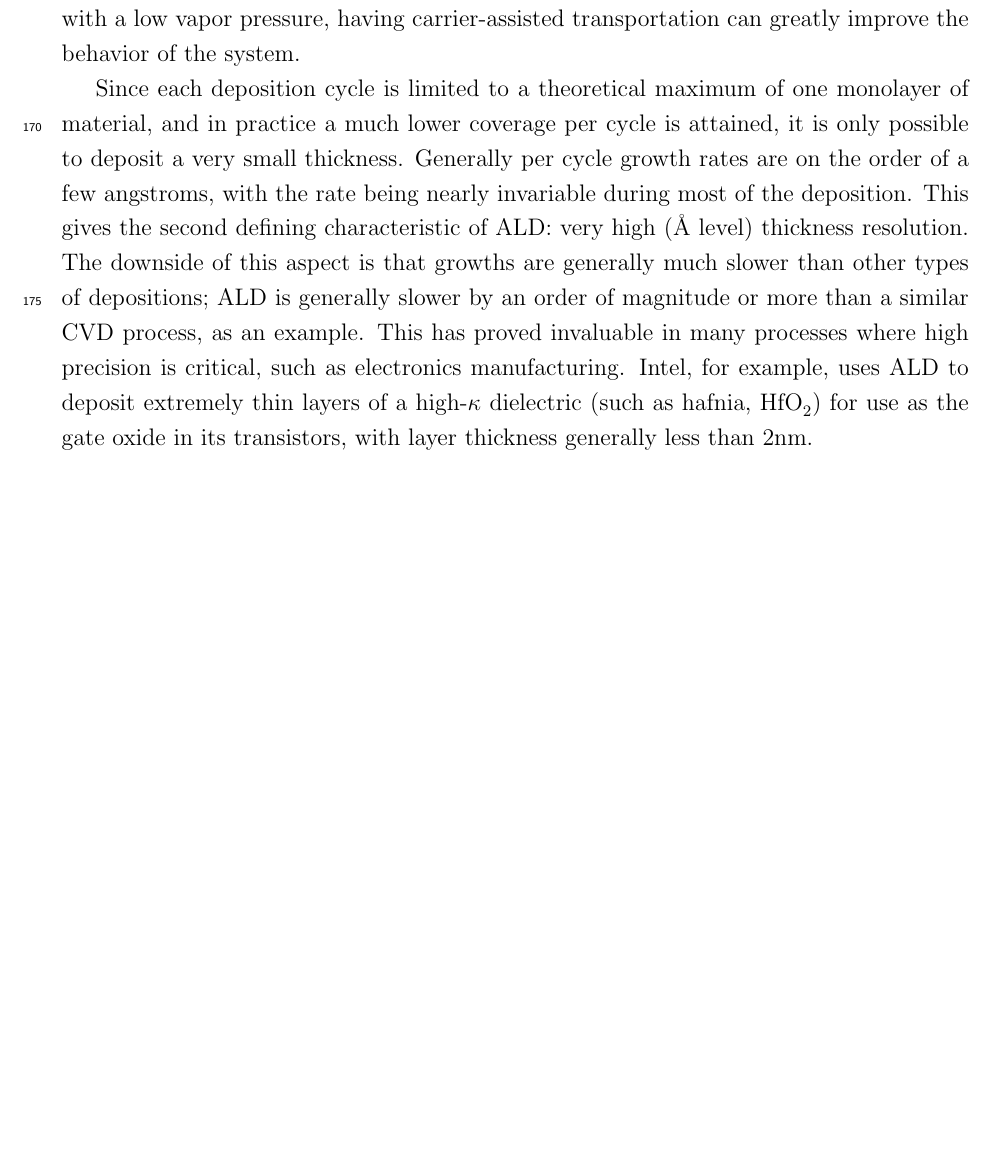
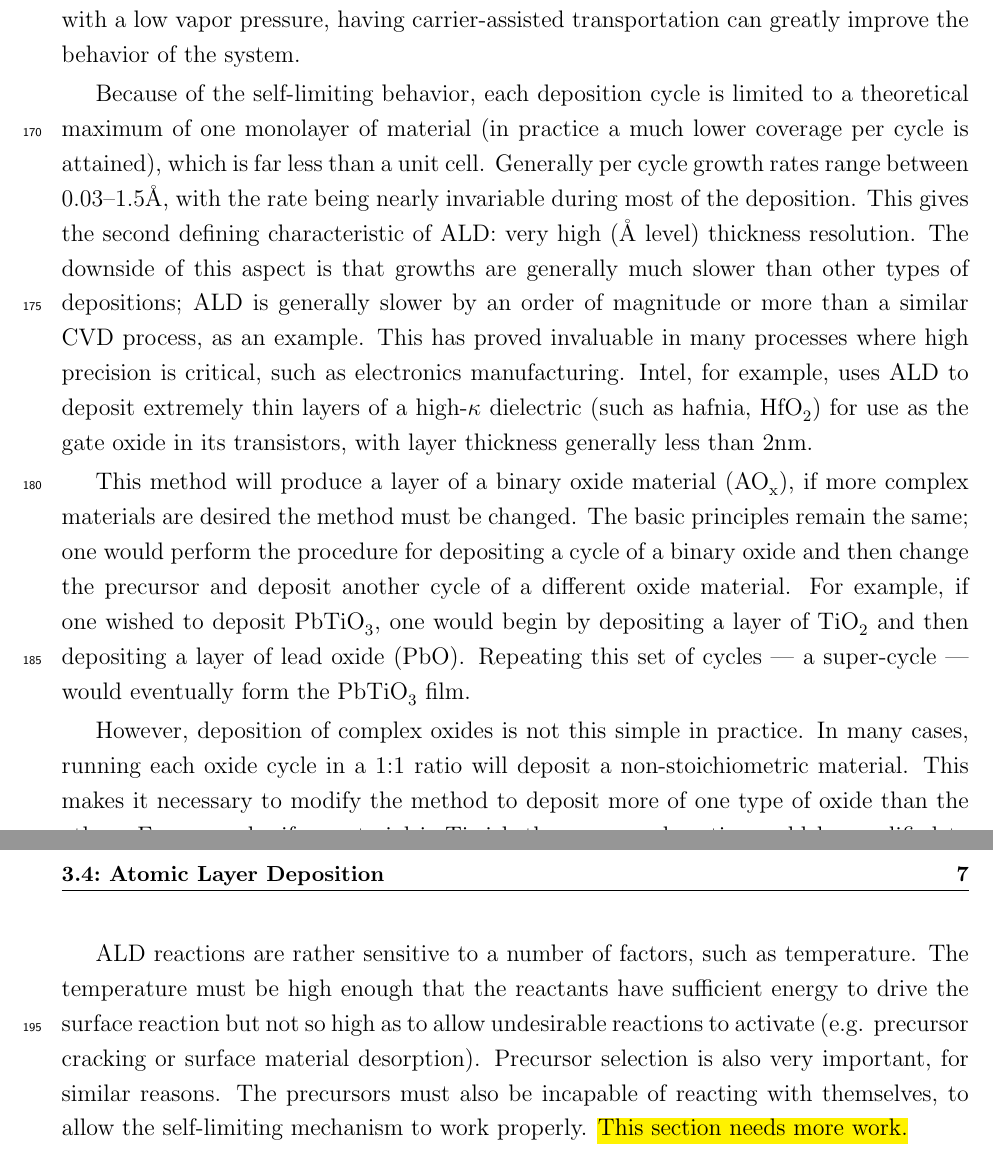
Before and after one commit to good-dr-robotnik/MS-Thesis-PoliMi, a LaTeX thesis (thesis.tex, which reads Chapters/synthesis.tex): part of page 26 of 45 before the commit and two parts of pages 26 and 27 of 47 after it, the two joined at a grey line, cut so that both start at the same text, the shorter picture padded with empty space. The pictures show the PDF file thesis.pdf that the author committed with the source.

Commit message:
ALD Section Update
Some work on extra description of generalized ALD processes.

```diff
--- a/Chapters/synthesis.tex
+++ b/Chapters/synthesis.tex
@@ -55,8 +55,13 @@ Having only surface reactions be permitted, as opposed to CVD where gas-phase in
 
 In the implementation of most ALD systems, the purge gas is also used as a carrier gas for the precursors. Thus a constant flow of gas is passed through the system, instead of having it occasionally fully evacuated, and the precursor is able to be delivered from its source to the reactor more effectively. For some precursor compounds, in particular those with a low vapor pressure, having carrier-assisted transportation can greatly improve the behavior of the system.
 
-Since each deposition cycle is limited to a theoretical maximum of one monolayer of material, and in practice a much lower coverage per cycle is attained, it is only possible to deposit a very small thickness. Generally per cycle growth rates are on the order of a few angstroms, with the rate being nearly invariable during most of the deposition. This gives the second defining characteristic of ALD: very high (\AA\ level) thickness resolution. The downside of this aspect is that growths are generally much slower than other types of depositions; ALD is generally slower by an order of magnitude or more than a similar CVD process, as an example. This has proved invaluable in many processes where high precision is critical, such as electronics manufacturing. Intel, for example, uses ALD to deposit extremely thin layers of a high-$\kappa$ dielectric (such as hafnia, \ce{HfO2}) for use as the gate oxide in its transistors, with layer thickness generally less than 2nm.
+Because of the self-limiting behavior, each deposition cycle is limited to a theoretical maximum of one monolayer of material (in practice a much lower coverage per cycle is attained), which is far less than a unit cell. Generally per cycle growth rates range between 0.03--1.5\AA{}, with the rate being nearly invariable during most of the deposition. This gives the second defining characteristic of ALD: very high (\AA\ level) thickness resolution. The downside of this aspect is that growths are generally much slower than other types of depositions; ALD is generally slower by an order of magnitude or more than a similar CVD process, as an example. This has proved invaluable in many processes where high precision is critical, such as electronics manufacturing. Intel, for example, uses ALD to deposit extremely thin layers of a high-$\kappa$ dielectric (such as hafnia, \ce{HfO2}) for use as the gate oxide in its transistors, with layer thickness generally less than 2nm.
 
+This method will produce a layer of a binary oxide material (\ce{AO_{x}}), if more complex materials are desired the method must be changed. The basic principles remain the same; one would perform the procedure for depositing a cycle of a binary oxide and then change the precursor and deposit another cycle of a different oxide material. For example, if one wished to deposit \PTO{}, one would begin by depositing a layer of \ce{TiO2} and then depositing a layer of lead oxide (\ce{PbO}). Repeating this set of cycles --- a super-cycle --- would eventually form the \PTO{} film.
+
+However, deposition of complex oxides is not this simple in practice. In many cases, running each oxide cycle in a 1:1 ratio will deposit a non-stoichiometric material. This makes it necessary to modify the method to deposit more of one type of oxide than the other. For example, if a material is Ti-rich the super-cycle ratio would be modified to increase the number of lead oxide cycles as compared to the titania cycles. \reword{Needs more here.}
+
+ALD reactions are rather sensitive to a number of factors, such as temperature. The temperature must be high enough that the reactants have sufficient energy to drive the surface reaction but not so high as to allow undesirable reactions to activate (e.g. precursor cracking or surface material desorption). Precursor selection is also very important, for similar reasons. The precursors must also be incapable of reacting with themselves, to allow the self-limiting mechanism to work properly. \reword{This section needs more work.}
 
 
 %
```
Also changed, not shown: thesis.pdf.
